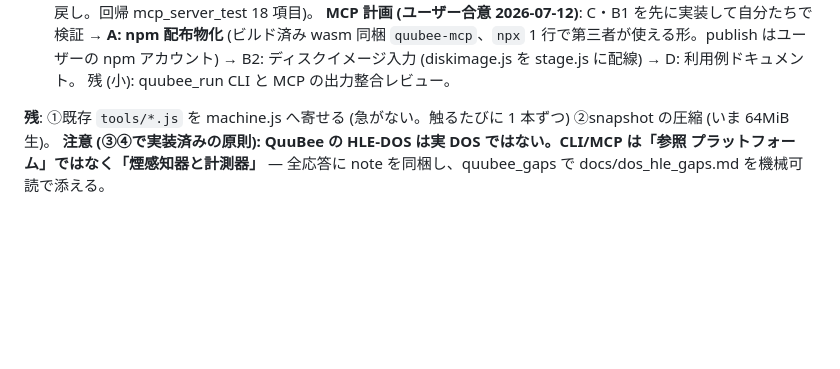
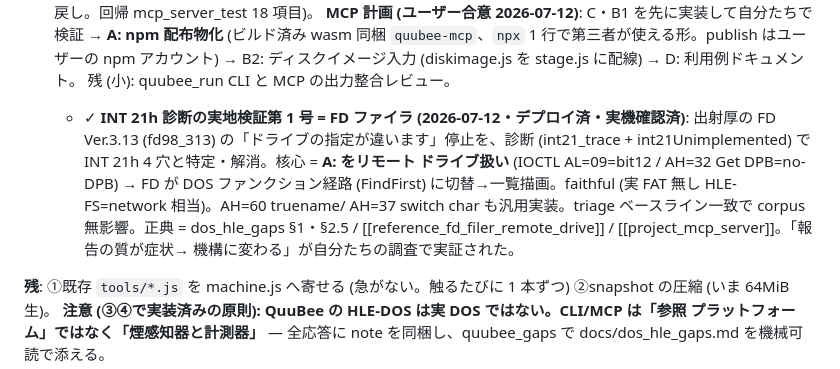
Before and after one commit to msonrm/quubee, a Markdown page: TODO.md, the part around the change. Drawn GitHub-style; blank space fills up the shorter version.

Commit message:
docs(todo): FD ファイラ対応を記録 — INT 21h 診断の実地検証第 1 号
Co-Authored-By: Claude Fable 5 <noreply@anthropic.com>

```diff
--- a/TODO.md
+++ b/TODO.md
@@ -55,6 +55,14 @@
   (ビルド済み wasm 同梱 `quubee-mcp`、`npx` 1 行で第三者が使える形。publish はユーザーの npm
   アカウント) → B2: ディスクイメージ入力 (diskimage.js を stage.js に配線) → D: 利用例ドキュメント。
   残 (小): quubee_run CLI と MCP の出力整合レビュー。
+  - ✓ **INT 21h 診断の実地検証第 1 号 = FD ファイラ (2026-07-12・デプロイ済・実機確認済)**:
+    出射厚の FD Ver.3.13 (fd98_313) の「ドライブの指定が違います」停止を、診断
+    (int21_trace + int21Unimplemented) で INT 21h 4 穴と特定・解消。核心 = **A: をリモート
+    ドライブ扱い** (IOCTL AL=09=bit12 / AH=32 Get DPB=no-DPB) → FD が DOS ファンクション経路
+    (FindFirst) に切替→一覧描画。faithful (実 FAT 無し HLE-FS=network 相当)。AH=60 truename/
+    AH=37 switch char も汎用実装。triage ベースライン一致で corpus 無影響。正典 = dos_hle_gaps
+    §1・§2.5 / [[reference_fd_filer_remote_drive]] / [[project_mcp_server]]。「報告の質が症状→
+    機構に変わる」が自分たちの調査で実証された。
 
 **残**: ①既存 `tools/*.js` を machine.js へ寄せる (急がない。触るたびに 1 本ずつ)
 ②snapshot の圧縮 (いま 64MiB 生)。
```
